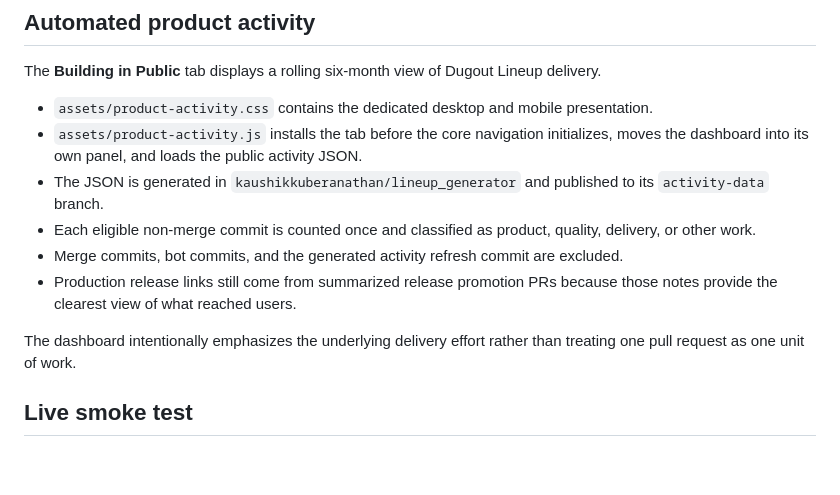
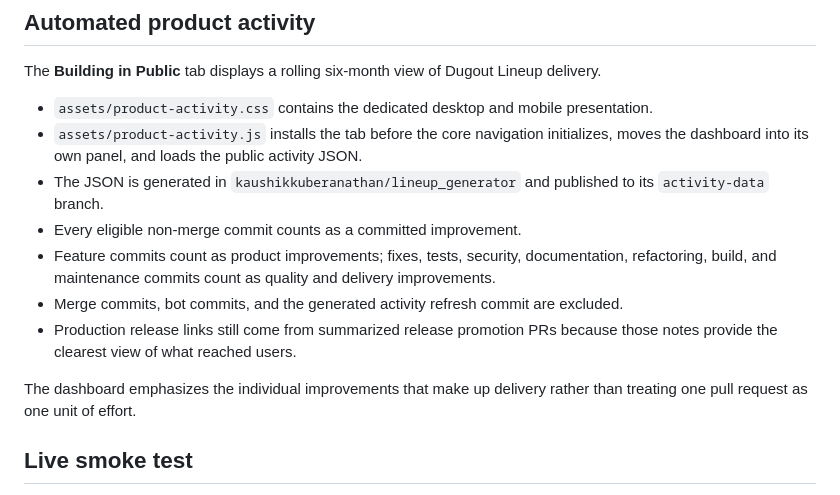
Before and after one commit to kaushikkuberanathan/kaushikkuberanathan.github.io, a Markdown page: README.md, the part around the change. GitHub-like rendering; blank space fills up the shorter version.

Commit message:
docs(portfolio): explain committed improvement model

```diff
--- a/README.md
+++ b/README.md
@@ -49,11 +49,12 @@ The **Building in Public** tab displays a rolling six-month view of Dugout Lineu
 - `assets/product-activity.css` contains the dedicated desktop and mobile presentation.
 - `assets/product-activity.js` installs the tab before the core navigation initializes, moves the dashboard into its own panel, and loads the public activity JSON.
 - The JSON is generated in `kaushikkuberanathan/lineup_generator` and published to its `activity-data` branch.
-- Each eligible non-merge commit is counted once and classified as product, quality, delivery, or other work.
+- Every eligible non-merge commit counts as a committed improvement.
+- Feature commits count as product improvements; fixes, tests, security, documentation, refactoring, build, and maintenance commits count as quality and delivery improvements.
 - Merge commits, bot commits, and the generated activity refresh commit are excluded.
 - Production release links still come from summarized release promotion PRs because those notes provide the clearest view of what reached users.
 
-The dashboard intentionally emphasizes the underlying delivery effort rather than treating one pull request as one unit of work.
+The dashboard emphasizes the individual improvements that make up delivery rather than treating one pull request as one unit of effort.
 
 ## Live smoke test
 
```
